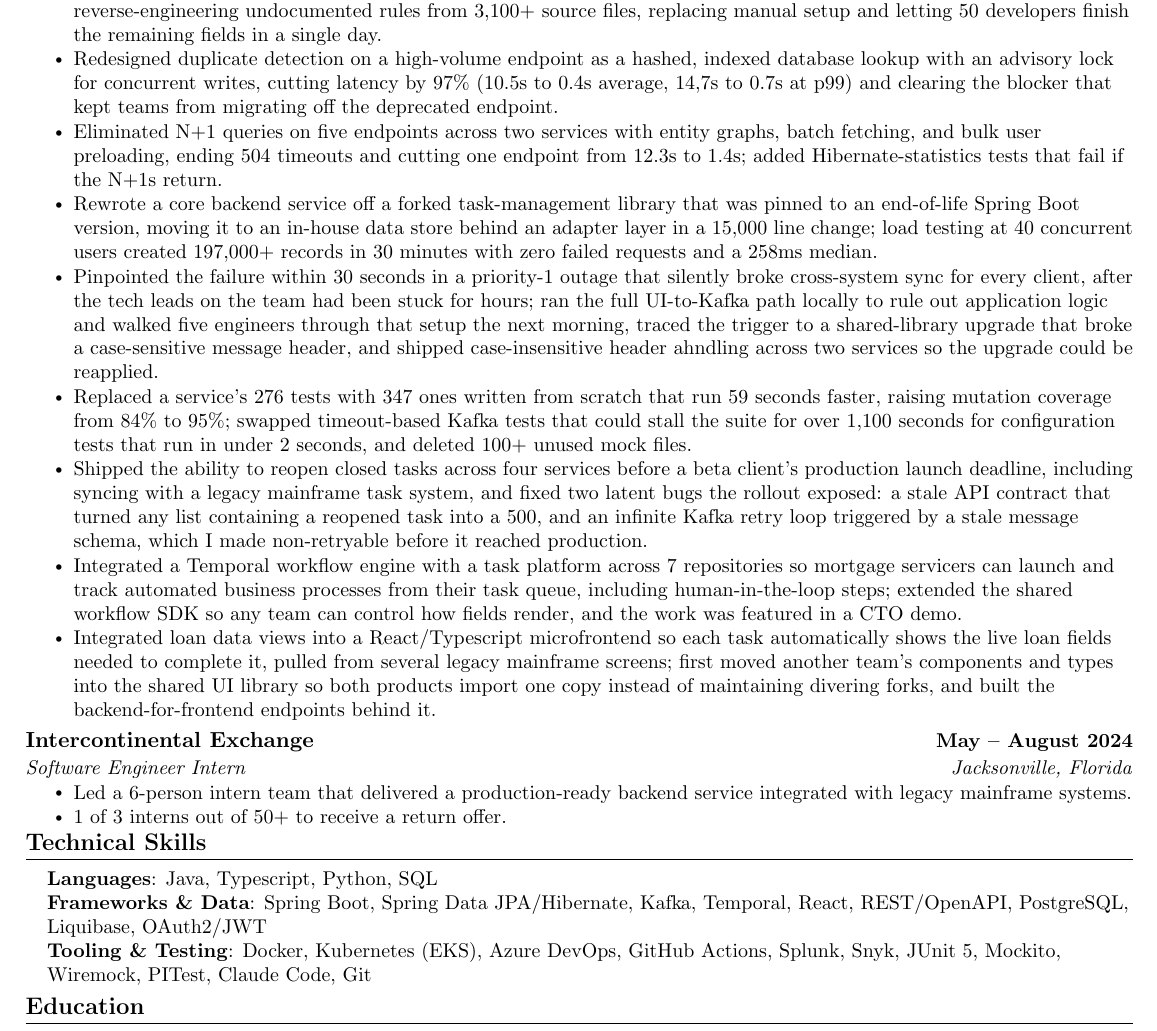
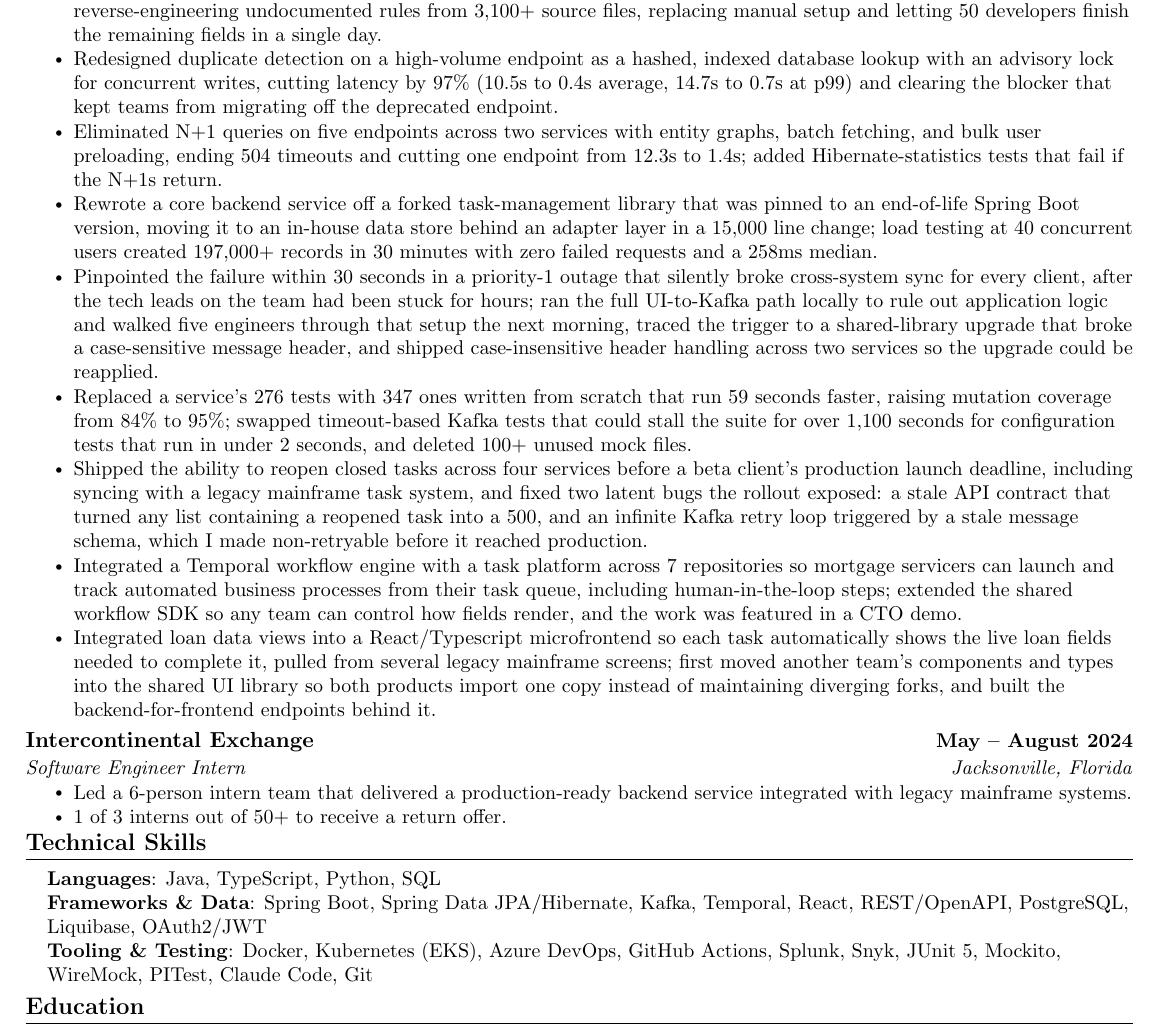
Before and after one commit to joshberger5/Job-Alert-Automation, a LaTeX CV (resume.tex): part of the page, cut so that both start at the same text. Compiled offline with pdfLaTeX.

Commit message:
Updated resume
Fixed typos

```diff
--- a/resume.tex
+++ b/resume.tex
@@ -147,13 +147,13 @@
       \resumeItemListStart
         \resumeItem{Built an LLM-integrated tool that auto-generated configuration for 34,000+ UI fields across 1,100 legacy screens by reverse-engineering undocumented rules from 3,100+ source files, replacing manual setup and letting 50 developers finish the remaining fields in a single day.}
 
-        \resumeItem{Redesigned duplicate detection on a high-volume endpoint as a hashed, indexed database lookup with an advisory lock for concurrent writes, cutting latency by 97\% (10.5s to 0.4s average, 14,7s to 0.7s at p99) and clearing the blocker that kept teams from migrating off the deprecated endpoint.}
+        \resumeItem{Redesigned duplicate detection on a high-volume endpoint as a hashed, indexed database lookup with an advisory lock for concurrent writes, cutting latency by 97\% (10.5s to 0.4s average, 14.7s to 0.7s at p99) and clearing the blocker that kept teams from migrating off the deprecated endpoint.}
 
         \resumeItem{Eliminated N+1 queries on five endpoints across two services with entity graphs, batch fetching, and bulk user preloading, ending 504 timeouts and cutting one endpoint from 12.3s to 1.4s; added Hibernate-statistics tests that fail if the N+1s return.}
 
         \resumeItem{Rewrote a core backend service off a forked task-management library that was pinned to an end-of-life Spring Boot version, moving it to an in-house data store behind an adapter layer in a 15,000 line change; load testing at 40 concurrent users created 197,000+ records in 30 minutes with zero failed requests and a 258ms median.}
 
-        \resumeItem{Pinpointed the failure within 30 seconds in a priority-1 outage that silently broke cross-system sync for every client, after the tech leads on the team had been stuck for hours; ran the full UI-to-Kafka path locally to rule out application logic and walked five engineers through that setup the next morning, traced the trigger to a shared-library upgrade that broke a case-sensitive message header, and shipped case-insensitive header ahndling across two services so the upgrade could be reapplied.}
+        \resumeItem{Pinpointed the failure within 30 seconds in a priority-1 outage that silently broke cross-system sync for every client, after the tech leads on the team had been stuck for hours; ran the full UI-to-Kafka path locally to rule out application logic and walked five engineers through that setup the next morning, traced the trigger to a shared-library upgrade that broke a case-sensitive message header, and shipped case-insensitive header handling across two services so the upgrade could be reapplied.}
 
         \resumeItem{Replaced a service's 276 tests with 347 ones written from scratch that run 59 seconds faster, raising mutation coverage from 84\% to 95\%; swapped timeout-based Kafka tests that could stall the suite for over 1,100 seconds for configuration tests that run in under 2 seconds, and deleted 100+ unused mock files.}
 
@@ -161,7 +161,7 @@
 
         \resumeItem{Integrated a Temporal workflow engine with a task platform across 7 repositories so mortgage servicers can launch and track automated business processes from their task queue, including human-in-the-loop steps; extended the shared workflow SDK so any team can control how fields render, and the work was featured in a CTO demo.}
 
-        \resumeItem{Integrated loan data views into a React/Typescript microfrontend so each task automatically shows the live loan fields needed to complete it, pulled from several legacy mainframe screens; first moved another team's components and types into the shared UI library so both products import one copy instead of maintaining divering forks, and built the backend-for-frontend endpoints behind it.}
+        \resumeItem{Integrated loan data views into a React/Typescript microfrontend so each task automatically shows the live loan fields needed to complete it, pulled from several legacy mainframe screens; first moved another team's components and types into the shared UI library so both products import one copy instead of maintaining diverging forks, and built the backend-for-frontend endpoints behind it.}
 
     \resumeItemListEnd
 
@@ -184,9 +184,9 @@
 \section{Technical Skills}
  \begin{itemize}[leftmargin=0.15in, label={}]
     \small{\item{
-     \textbf{Languages}{: Java, Typescript, Python, SQL} \\
+     \textbf{Languages}{: Java, TypeScript, Python, SQL} \\
      \textbf{Frameworks \& Data}{: Spring Boot, Spring Data JPA/Hibernate, Kafka, Temporal, React, REST/OpenAPI, PostgreSQL, Liquibase, OAuth2/JWT} \\
-     \textbf{Tooling \& Testing}{: Docker, Kubernetes (EKS), Azure DevOps, GitHub Actions, Splunk, Snyk, JUnit 5, Mockito, Wiremock, PITest, Claude Code, Git} \\
+     \textbf{Tooling \& Testing}{: Docker, Kubernetes (EKS), Azure DevOps, GitHub Actions, Splunk, Snyk, JUnit 5, Mockito, WireMock, PITest, Claude Code, Git} \\
     }}
  \end{itemize}
  \vspace{-16pt}
```
